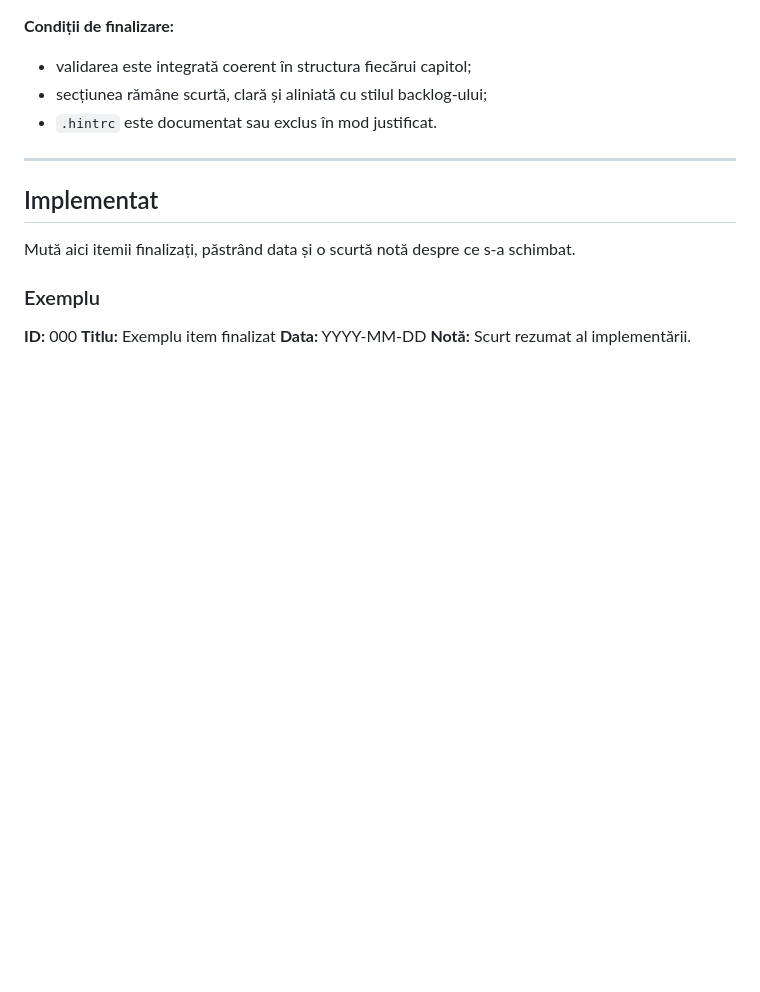
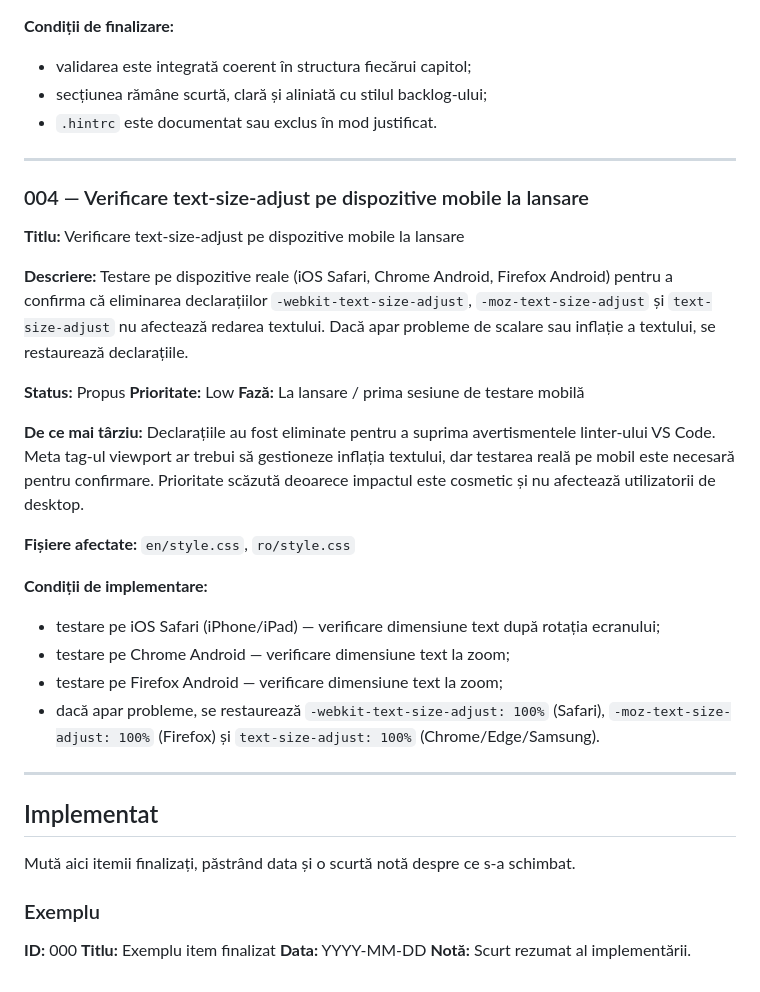
Before and after one commit to iuliacadar/digital-odyssey, a Markdown page: BACKLOG-RO.md, the part around the change. Rendered like a GitHub page; blank space fills up the shorter version.

Commit message:
docs: add backlog entry 004 — verify text-size-adjust on mobile at launch

```diff
--- a/BACKLOG-RO.md
+++ b/BACKLOG-RO.md
@@ -143,6 +143,28 @@ Acest document centralizează ideile, funcționalitățile amânate, refactoriz
 
 ---
 
+### 004 — Verificare text-size-adjust pe dispozitive mobile la lansare
+
+**Titlu:** Verificare text-size-adjust pe dispozitive mobile la lansare
+
+**Descriere:** Testare pe dispozitive reale (iOS Safari, Chrome Android, Firefox Android) pentru a confirma că eliminarea declarațiilor `-webkit-text-size-adjust`, `-moz-text-size-adjust` și `text-size-adjust` nu afectează redarea textului. Dacă apar probleme de scalare sau inflație a textului, se restaurează declarațiile.
+
+**Status:** Propus
+**Prioritate:** Low
+**Fază:** La lansare / prima sesiune de testare mobilă
+
+**De ce mai târziu:** Declarațiile au fost eliminate pentru a suprima avertismentele linter-ului VS Code. Meta tag-ul viewport ar trebui să gestioneze inflația textului, dar testarea reală pe mobil este necesară pentru confirmare. Prioritate scăzută deoarece impactul este cosmetic și nu afectează utilizatorii de desktop.
+
+**Fișiere afectate:** `en/style.css`, `ro/style.css`
+
+**Condiții de implementare:**
+- testare pe iOS Safari (iPhone/iPad) — verificare dimensiune text după rotația ecranului;
+- testare pe Chrome Android — verificare dimensiune text la zoom;
+- testare pe Firefox Android — verificare dimensiune text la zoom;
+- dacă apar probleme, se restaurează `-webkit-text-size-adjust: 100%` (Safari), `-moz-text-size-adjust: 100%` (Firefox) și `text-size-adjust: 100%` (Chrome/Edge/Samsung).
+
+---
+
 ## Implementat
 
 Mută aici itemii finalizați, păstrând data și o scurtă notă despre ce s-a schimbat.
```
Also changed, not shown: BACKLOG-EN.md (+22 -0 lines).
